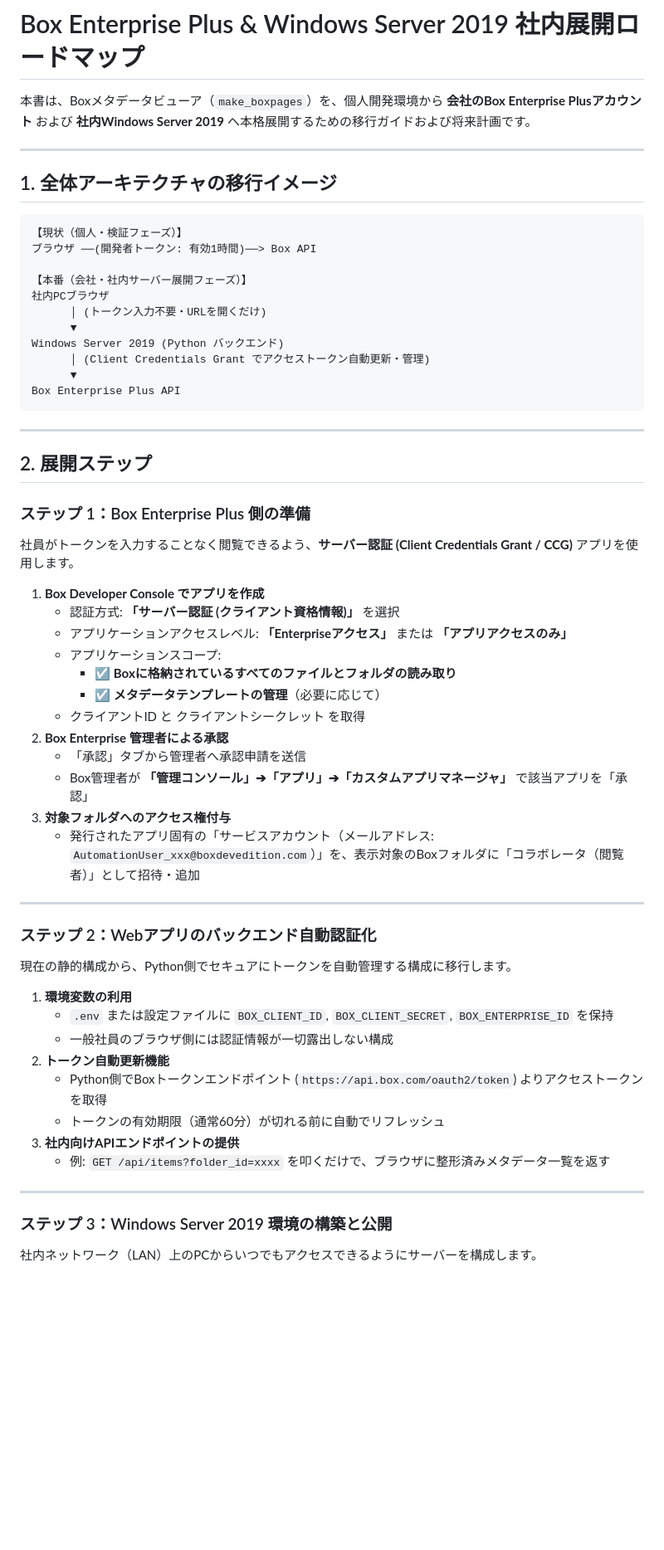
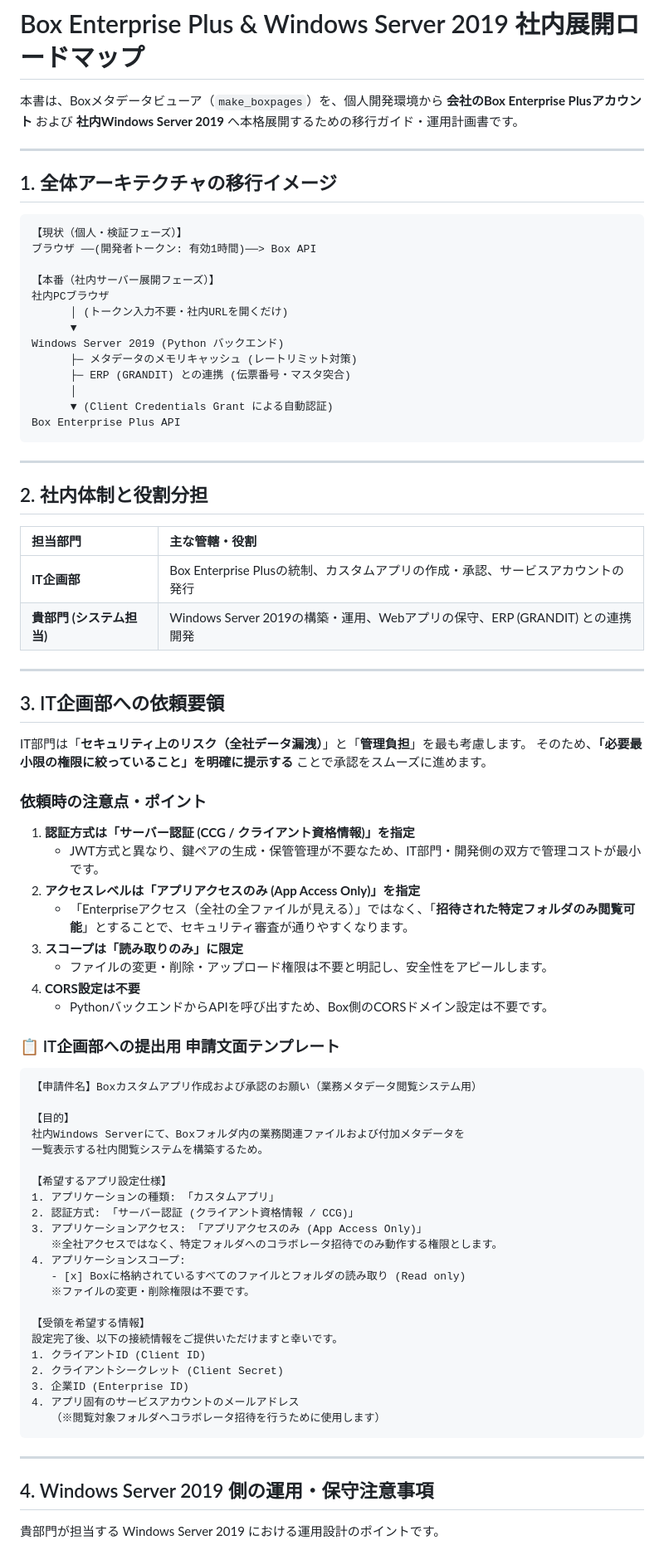
Before and after one commit to yt4070/make_boxpages, a Markdown page: ENTERPRISE_ROADMAP.md, the part around one of its changes. Shown at 83% size. Drawn GitHub-style; blank space fills up the shorter version.

Commit message:
docs: Update roadmap with IT department request template, Windows Server operations, and GRANDIT ERP integration

````diff
--- a/ENTERPRISE_ROADMAP.md
+++ b/ENTERPRISE_ROADMAP.md
@@ -1,6 +1,6 @@
 # Box Enterprise Plus & Windows Server 2019 社内展開ロードマップ
 
-本書は、Boxメタデータビューア（`make_boxpages`）を、個人開発環境から **会社のBox Enterprise Plusアカウント** および **社内Windows Server 2019** へ本格展開するための移行ガイドおよび将来計画です。
+本書は、Boxメタデータビューア（`make_boxpages`）を、個人開発環境から **会社のBox Enterprise Plusアカウント** および **社内Windows Server 2019** へ本格展開するための移行ガイド・運用計画書です。
 
 ---
 
@@ -10,55 +10,74 @@
 【現状（個人・検証フェーズ）】
 ブラウザ ──(開発者トークン: 有効1時間)──> Box API
 
-【本番（会社・社内サーバー展開フェーズ）】
+【本番（社内サーバー展開フェーズ）】
 社内PCブラウザ
-      │ (トークン入力不要・URLを開くだけ)
+      │ (トークン入力不要・社内URLを開くだけ)
       ▼
 Windows Server 2019 (Python バックエンド)
-      │ (Client Credentials Grant でアクセストークン自動更新・管理)
-      ▼
+      ├─ メタデータのメモリキャッシュ (レートリミット対策)
+      ├─ ERP (GRANDIT) との連携 (伝票番号・マスタ突合)
+      │
+      ▼ (Client Credentials Grant による自動認証)
 Box Enterprise Plus API
 ```
 
 ---
 
-## 2. 展開ステップ
+## 2. 社内体制と役割分担
 
-### ステップ 1：Box Enterprise Plus 側の準備
-
-社員がトークンを入力することなく閲覧できるよう、**サーバー認証 (Client Credentials Grant / CCG)** アプリを使用します。
-
-1. **Box Developer Console でアプリを作成**
-   - 認証方式: **「サーバー認証 (クライアント資格情報)」** を選択
-   - アプリケーションアクセスレベル: **「Enterpriseアクセス」** または **「アプリアクセスのみ」**
-   - アプリケーションスコープ:
-     - ☑ **Boxに格納されているすべてのファイルとフォルダの読み取り**
-     - ☑ **メタデータテンプレートの管理**（必要に応じて）
-   - クライアントID と クライアントシークレット を取得
-2. **Box Enterprise 管理者による承認**
-   - 「承認」タブから管理者へ承認申請を送信
-   - Box管理者が **「管理コンソール」➔「アプリ」➔「カスタムアプリマネージャ」** で該当アプリを「承認」
-3. **対象フォルダへのアクセス権付与**
-   - 発行されたアプリ固有の「サービスアカウント（メールアドレス: `AutomationUser_xxx@boxdevedition.com`）」を、表示対象のBoxフォルダに「コラボレータ（閲覧者）」として招待・追加
+| 担当部門 | 主な管轄・役割 |
+| :--- | :--- |
+| **IT企画部** | Box Enterprise Plusの統制、カスタムアプリの作成・承認、サービスアカウントの発行 |
+| **貴部門 (システム担当)** | Windows Server 2019の構築・運用、Webアプリの保守、ERP (GRANDIT) との連携開発 |
 
 ---
 
-### ステップ 2：Webアプリのバックエンド自動認証化
+## 3. IT企画部への依頼要領
 
-現在の静的構成から、Python側でセキュアにトークンを自動管理する構成に移行します。
+IT部門は「**セキュリティ上のリスク（全社データ漏洩）**」と「**管理負担**」を最も考慮します。
+そのため、**「必要最小限の権限に絞っていること」を明確に提示する** ことで承認をスムーズに進めます。
 
-1. **環境変数の利用**
-   - `.env` または設定ファイルに `BOX_CLIENT_ID`, `BOX_CLIENT_SECRET`, `BOX_ENTERPRISE_ID` を保持
-   - 一般社員のブラウザ側には認証情報が一切露出しない構成
-2. **トークン自動更新機能**
-   - Python側でBoxトークンエンドポイント (`https://api.box.com/oauth2/token`) よりアクセストークンを取得
-   - トークンの有効期限（通常60分）が切れる前に自動でリフレッシュ
-3. **社内向けAPIエンドポイントの提供**
-   - 例: `GET /api/items?folder_id=xxxx` を叩くだけで、ブラウザに整形済みメタデータ一覧を返す
+### 依頼時の注意点・ポイント
+1. **認証方式は「サーバー認証 (CCG / クライアント資格情報)」を指定**
+   - JWT方式と異なり、鍵ペアの生成・保管管理が不要なため、IT部門・開発側の双方で管理コストが最小です。
+2. **アクセスレベルは「アプリアクセスのみ (App Access Only)」を指定**
+   - 「Enterpriseアクセス（全社の全ファイルが見える）」ではなく、「**招待された特定フォルダのみ閲覧可能**」とすることで、セキュリティ審査が通りやすくなります。
+3. **スコープは「読み取りのみ」に限定**
+   - ファイルの変更・削除・アップロード権限は不要と明記し、安全性をアピールします。
+4. **CORS設定は不要**
+   - PythonバックエンドからAPIを呼び出すため、Box側のCORSドメイン設定は不要です。
+
+### 📋 IT企画部への提出用 申請文面テンプレート
+
+```markdown
+【申請件名】Boxカスタムアプリ作成および承認のお願い（業務メタデータ閲覧システム用）
+
+【目的】
+社内Windows Serverにて、Boxフォルダ内の業務関連ファイルおよび付加メタデータを
+一覧表示する社内閲覧システムを構築するため。
+
+【希望するアプリ設定仕様】
+1. アプリケーションの種類: 「カスタムアプリ」
+2. 認証方式: 「サーバー認証 (クライアント資格情報 / CCG)」
+3. アプリケーションアクセス: 「アプリアクセスのみ (App Access Only)」
+   ※全社アクセスではなく、特定フォルダへのコラボレータ招待でのみ動作する権限とします。
+4. アプリケーションスコープ:
+   - [x] Boxに格納されているすべてのファイルとフォルダの読み取り (Read only)
+   ※ファイルの変更・削除権限は不要です。
+
+【受領を希望する情報】
+設定完了後、以下の接続情報をご提供いただけますと幸いです。
+1. クライアントID (Client ID)
+2. クライアントシークレット (Client Secret)
+3. 企業ID (Enterprise ID)
+4. アプリ固有のサービスアカウントのメールアドレス
+   （※閲覧対象フォルダへコラボレータ招待を行うために使用します）
+```
 
 ---
 
-### ステップ 3：Windows Server 2019 環境の構築と公開
+## 4. Windows Server 2019 側の運用・保守注意事項
 
-社内ネットワーク（LAN）上のPCからいつでもアクセスできるようにサーバーを構成します。
+貴部門が担当する Windows Server 2019 における運用設計のポイントです。
 
````
Also changed, not shown: other parts of ENTERPRISE_ROADMAP.md (+45 -16 lines).
